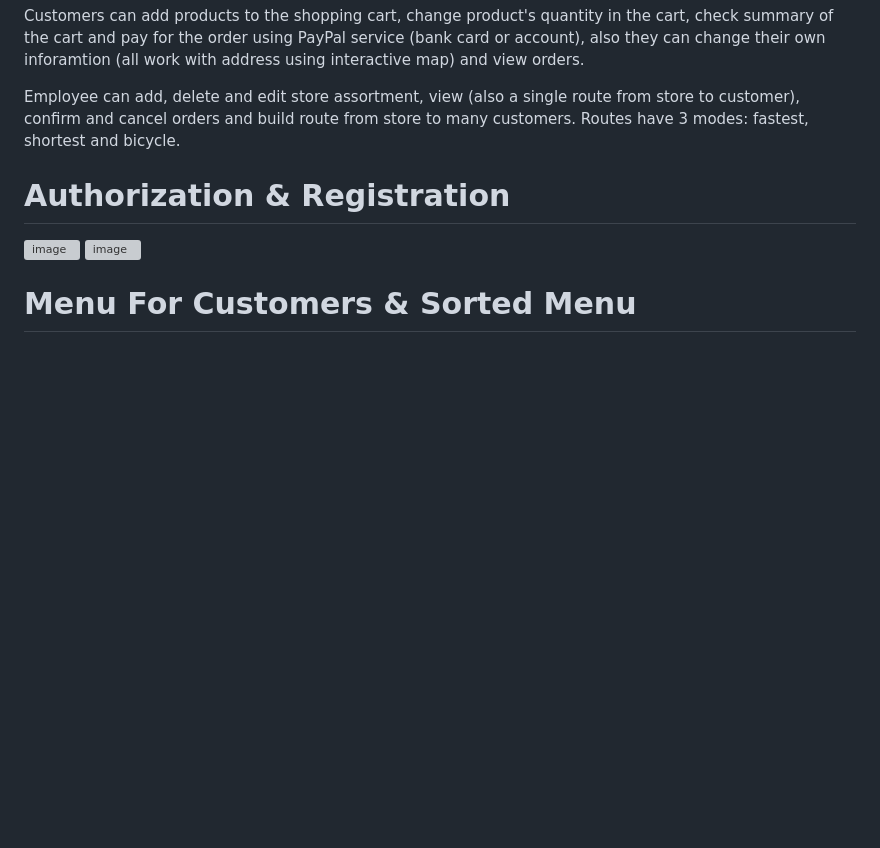
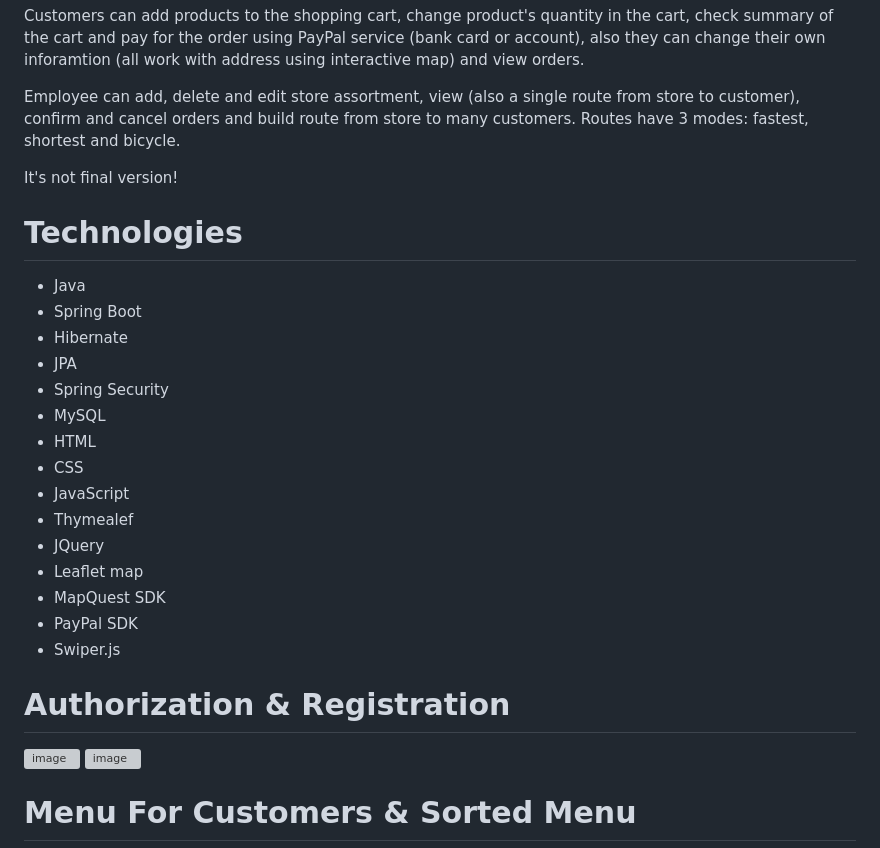
Before and after one commit to RomanMenzheres/Shop-Application-, a Markdown page: README.md, the part around the change. Drawn GitHub-style; blank space fills up the shorter version; grey boxes are pictures that could not be loaded.

```diff
--- a/README.md
+++ b/README.md
@@ -8,6 +8,23 @@ also they can change their own inforamtion (all work with address using interact
 Employee can add, delete and edit store assortment, view (also a single route from store to customer), confirm and cancel orders and build route from store to many customers.
 Routes have 3 modes: fastest, shortest and bicycle.
 
+It's not final version!
+# Technologies
+  - Java
+  - Spring Boot
+  - Hibernate
+  - JPA
+  - Spring Security
+  - MySQL
+  - HTML
+  - CSS
+  - JavaScript
+  - Thymealef
+  - JQuery
+  - Leaflet map
+  - MapQuest SDK
+  - PayPal SDK
+  - Swiper.js
 # Authorization & Registration
 ![image](https://github.com/RomanMenzheres/Shop-Application-/assets/118287818/eb7a88e9-b741-4c44-a74a-0e5cbbcd3963)
 ![image](https://github.com/RomanMenzheres/Shop-Application-/assets/118287818/fc2fc4a7-5fb9-465f-b8e6-0912c8733062)
```
